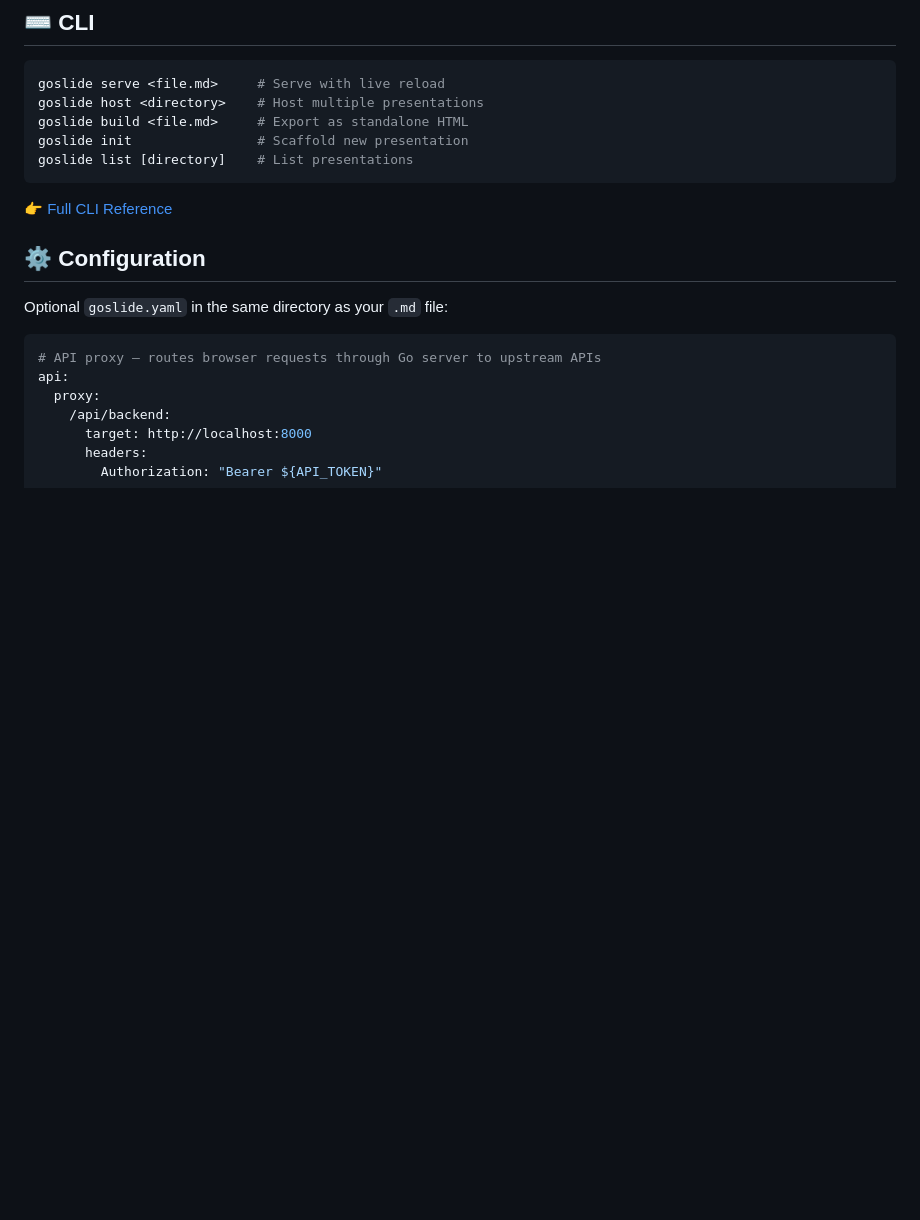
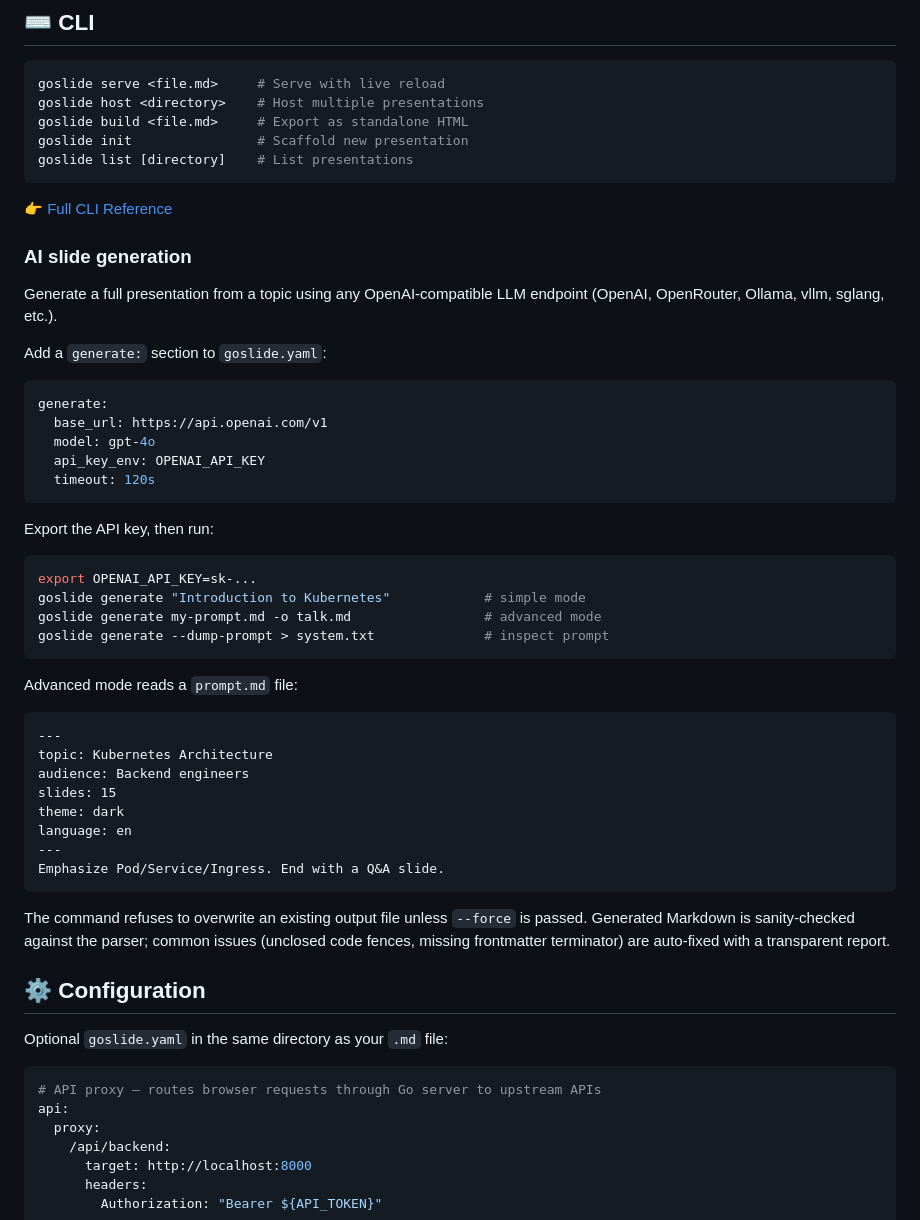
Before and after one commit to GMfatcat/goslide, a Markdown page: README.md, the part around the change. Drawn GitHub-style; blank space fills up the shorter version.

Commit message:
docs: document goslide generate in README and mark PRD checkbox
Co-Authored-By: Claude Sonnet 4.6 <noreply@anthropic.com>

````diff
--- a/README.md
+++ b/README.md
@@ -121,6 +121,48 @@ goslide list [directory]    # List presentations
 ```
 
 👉 [Full CLI Reference](docs/CLI.md)
+
+### AI slide generation
+
+Generate a full presentation from a topic using any OpenAI-compatible LLM
+endpoint (OpenAI, OpenRouter, Ollama, vllm, sglang, etc.).
+
+Add a `generate:` section to `goslide.yaml`:
+
+```yaml
+generate:
+  base_url: https://api.openai.com/v1
+  model: gpt-4o
+  api_key_env: OPENAI_API_KEY
+  timeout: 120s
+```
+
+Export the API key, then run:
+
+```bash
+export OPENAI_API_KEY=sk-...
+goslide generate "Introduction to Kubernetes"            # simple mode
+goslide generate my-prompt.md -o talk.md                 # advanced mode
+goslide generate --dump-prompt > system.txt              # inspect prompt
+```
+
+Advanced mode reads a `prompt.md` file:
+
+```markdown
+---
+topic: Kubernetes Architecture
+audience: Backend engineers
+slides: 15
+theme: dark
+language: en
+---
+Emphasize Pod/Service/Ingress. End with a Q&A slide.
+```
+
+The command refuses to overwrite an existing output file unless `--force` is
+passed. Generated Markdown is sanity-checked against the parser; common
+issues (unclosed code fences, missing frontmatter terminator) are auto-fixed
+with a transparent report.
 
 ## ⚙️ Configuration
 
````
Also changed, not shown: PRD.md (+1 -1 lines), README_zh-TW.md (+38 -0 lines).
